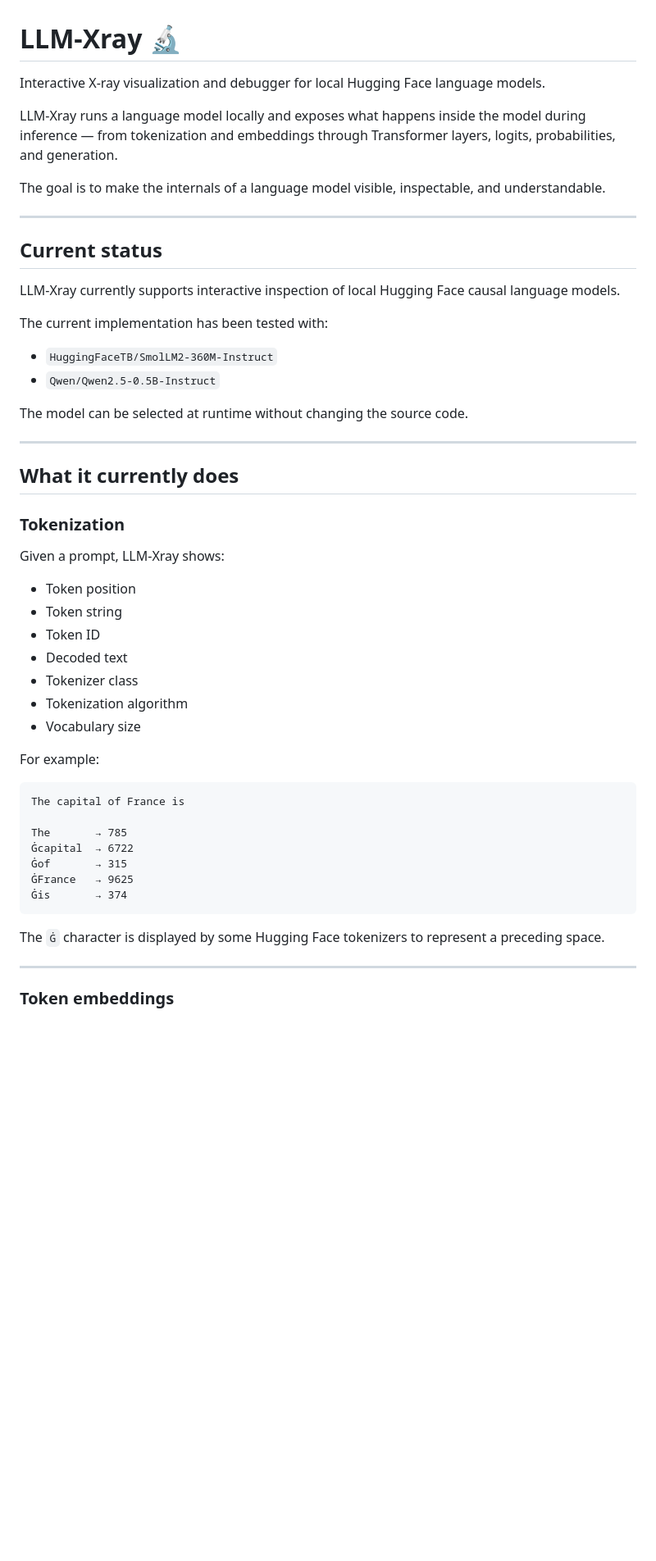
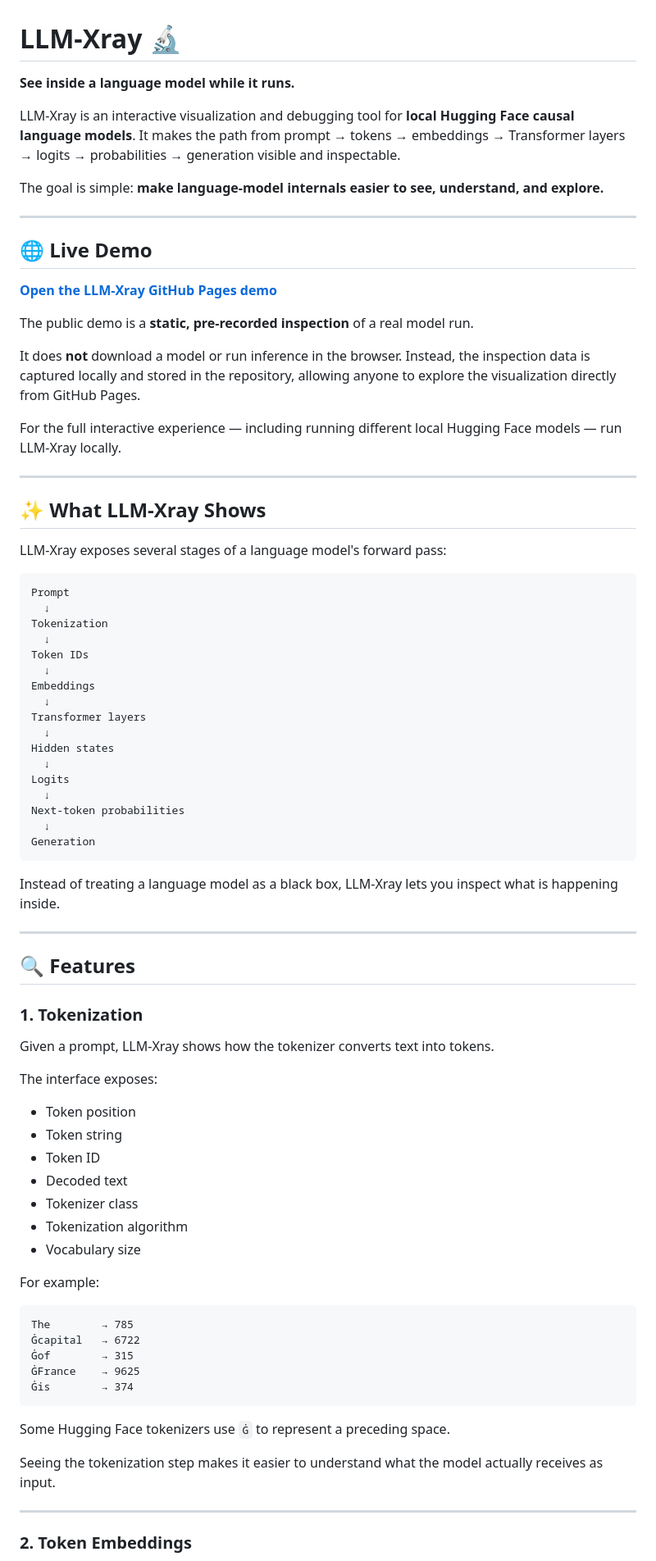
Before and after one commit to hclpandv/llm-xray, a Markdown page: README.md, the part around one of its changes. Shown at 82% size. GitHub-like rendering; blank space fills up the shorter version.

````diff
--- a/README.md
+++ b/README.md
@@ -1,31 +1,60 @@
 # LLM-Xray 🔬
 
-Interactive X-ray visualization and debugger for local Hugging Face language models.
+**See inside a language model while it runs.**
 
-LLM-Xray runs a language model locally and exposes what happens inside the model during inference — from tokenization and embeddings through Transformer layers, logits, probabilities, and generation.
+LLM-Xray is an interactive visualization and debugging tool for **local Hugging Face causal language models**. It makes the path from prompt → tokens → embeddings → Transformer layers → logits → probabilities → generation visible and inspectable.
 
-The goal is to make the internals of a language model visible, inspectable, and understandable.
+The goal is simple: **make language-model internals easier to see, understand, and explore.**
 
 ---
 
-## Current status
+## 🌐 Live Demo
 
-LLM-Xray currently supports interactive inspection of local Hugging Face causal language models.
+**[Open the LLM-Xray GitHub Pages demo](https://hclpandv.github.io/llm-xray/)**
 
-The current implementation has been tested with:
+The public demo is a **static, pre-recorded inspection** of a real model run.
 
-* `HuggingFaceTB/SmolLM2-360M-Instruct`
-* `Qwen/Qwen2.5-0.5B-Instruct`
+It does **not** download a model or run inference in the browser. Instead, the inspection data is captured locally and stored in the repository, allowing anyone to explore the visualization directly from GitHub Pages.
 
-The model can be selected at runtime without changing the source code.
+For the full interactive experience — including running different local Hugging Face models — run LLM-Xray locally.
 
 ---
 
-## What it currently does
+## ✨ What LLM-Xray Shows
 
-### Tokenization
+LLM-Xray exposes several stages of a language model's forward pass:
 
-Given a prompt, LLM-Xray shows:
+```text
+Prompt
+  ↓
+Tokenization
+  ↓
+Token IDs
+  ↓
+Embeddings
+  ↓
+Transformer layers
+  ↓
+Hidden states
+  ↓
+Logits
+  ↓
+Next-token probabilities
+  ↓
+Generation
+```
+
+Instead of treating a language model as a black box, LLM-Xray lets you inspect what is happening inside.
+
+---
+
+## 🔍 Features
+
+### 1. Tokenization
+
+Given a prompt, LLM-Xray shows how the tokenizer converts text into tokens.
+
+The interface exposes:
 
 * Token position
 * Token string
@@ -38,18 +67,18 @@ Given a prompt, LLM-Xray shows:
 For example:
 
 ```text
-The capital of France is
-
-The       → 785
-Ġcapital  → 6722
-Ġof       → 315
-ĠFrance   → 9625
-Ġis       → 374
+The        → 785
+Ġcapital   → 6722
+Ġof        → 315
+ĠFrance    → 9625
+Ġis        → 374
 ```
 
-The `Ġ` character is displayed by some Hugging Face tokenizers to represent a preceding space.
+Some Hugging Face tokenizers use `Ġ` to represent a preceding space.
+
+Seeing the tokenization step makes it easier to understand what the model actually receives as input.
 
 ---
 
-### Token embeddings
+### 2. Token Embeddings
 
````
Also changed, not shown: other parts of README.md (+227 -175 lines).
